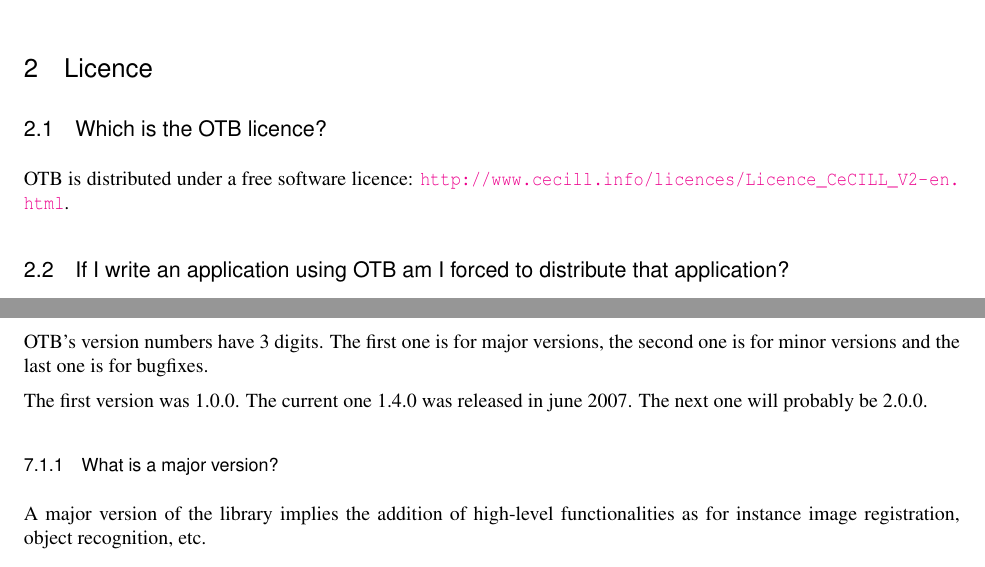
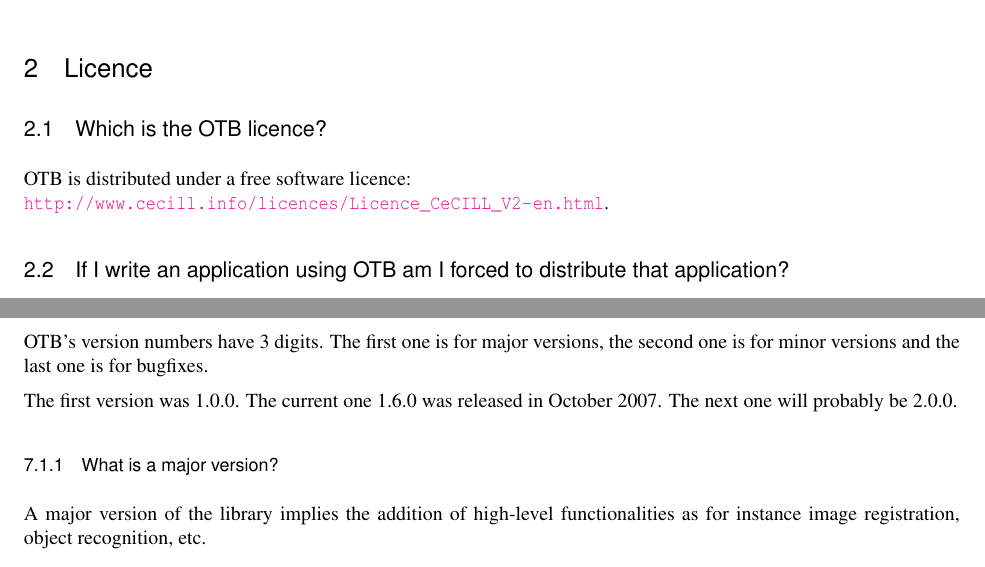
Before and after one commit to orfeotoolbox/OTB-Documents, a LaTeX document (FAQ/OTB-FAQ.tex, which reads SoftwareGuide/Latex/FAQ.tex): two parts of pages 4 and 10 of 11, joined at a grey line, cut so that both start at the same text. Compiled offline with pdfLaTeX; a LaTeX package or settings file that is missing is left out.

Commit message:
Corrections doc

```diff
--- a/SoftwareGuide/Latex/FAQ.tex
+++ b/SoftwareGuide/Latex/FAQ.tex
@@ -91,7 +91,7 @@
 
 \section{Licence}
 \subsection{Which is the OTB licence?}
-OTB is distributed under a free software licence:
+OTB is distributed under a free software licence:\\
 \url{http://www.cecill.info/licences/Licence_CeCILL_V2-en.html}.
 
 
@@ -445,7 +445,7 @@
 versions, the second one is for minor versions and the last one is for
 bugfixes.
 
-The first version was 1.0.0. The current one 1.4.0 was released in june 2007.
+The first version was 1.0.0. The current one 1.6.0 was released in October 2007.
 The next one will probably be 2.0.0.
 
 \subsubsection{What is a major version?}
```
